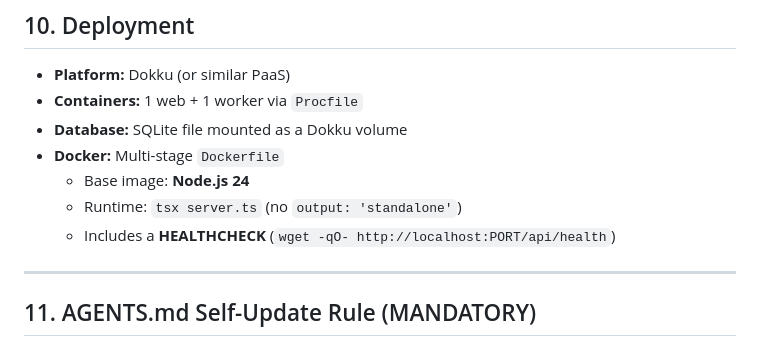
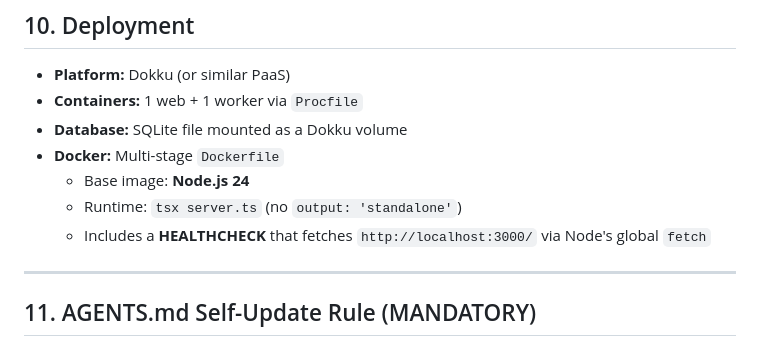
Before and after one commit to FelisCatusKR/chzzk-djclass-chat, a Markdown page: AGENTS.md, the part around the change. Drawn GitHub-style.

Commit message:
docs: correct AGENTS.md healthcheck description to match Dockerfile
Co-Authored-By: Claude Opus 4.8 (1M context) <noreply@anthropic.com>

```diff
--- a/AGENTS.md
+++ b/AGENTS.md
@@ -230,7 +230,7 @@ Required variables in `.env`:
 - **Docker:** Multi-stage `Dockerfile`
   - Base image: **Node.js 24**
   - Runtime: `tsx server.ts` (no `output: 'standalone'`)
-  - Includes a **HEALTHCHECK** (`wget -qO- http://localhost:PORT/api/health`)
+  - Includes a **HEALTHCHECK** that fetches `http://localhost:3000/` via Node's global `fetch`
 
 ---
 
```
